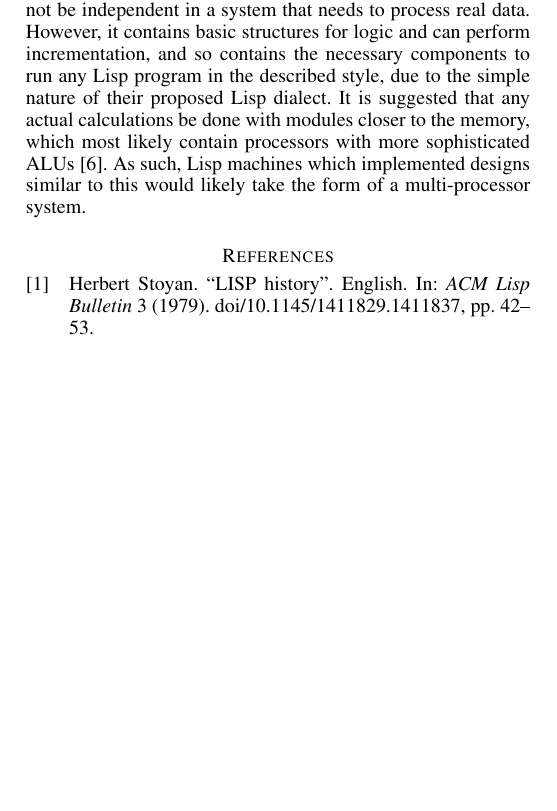
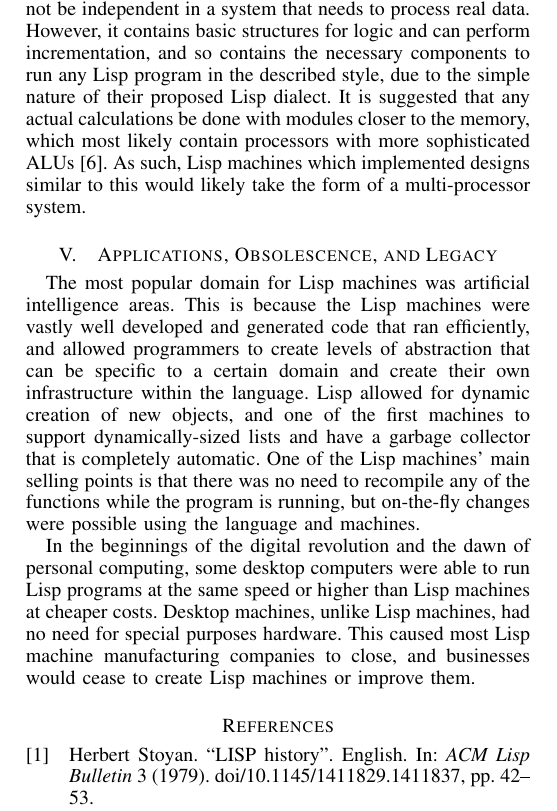
Before and after one commit to DomTheDeveloper/LispMachinesTermPaper, a LaTeX paper (main.tex): part of one column of page 5 of 5 before the commit and part of one column of page 5 of 6 after it, cut so that both start at the same text, the shorter picture padded with empty space. Compiled offline with pdfLaTeX.

Commit message:
legacy section

```diff
--- a/main.tex
+++ b/main.tex
@@ -640,6 +643,12 @@ In their paper, the authors propose that by combining these two ideas, an effici
 A physical layout was given for this processor, wherein the evaluator and storage manager exist in the form of microcode implemented on read-only memory with a register above each functioning as a form of program counter. Above these are the registers for each unit connected by a bus to transfer information between them. The input connections are supplied on the left and output connections supplied on the right \cite{ss}. A diagram representing the layout of their processor is displayed in figure 2.
 
 As noted by Steele and Sussman, their processor does not include a meaningful arithmetic logic unit (ALU), and so can not be independent in a system that needs to process real data. However, it contains basic structures for logic and can perform incrementation, and so contains the necessary components to run any Lisp program in the described style, due to the simple nature of their proposed Lisp dialect. It is suggested that any actual calculations be done with modules closer to the memory, which most likely contain processors with more sophisticated ALUs \cite{ss}. As such, Lisp machines which implemented designs similar to this would likely take the form of a multi-processor system.
+
+\section{Applications, Obsolescence, and Legacy}
+The most popular domain for Lisp machines was  artificial intelligence areas.  This is because the Lisp machines were vastly well developed and generated code that ran efficiently, and allowed programmers to create levels of abstraction that can be specific to a certain domain and create their own infrastructure within the language. Lisp allowed for dynamic creation of new objects, and one of the first machines to support dynamically-sized lists and have a garbage collector that is completely automatic. One of the Lisp machines' main selling points is that there was no need to recompile any of the functions while the program is running, but on-the-fly changes were possible using the language and machines.
+
+In the beginnings of the digital revolution and the dawn of personal computing, some desktop computers were able to run Lisp programs at the same speed or higher than Lisp machines at cheaper costs. Desktop machines, unlike Lisp machines, had no need for special purposes hardware. This caused most Lisp machine manufacturing companies to close, and businesses would cease to create Lisp machines or improve them.
+
 % needed in second column of first page if using \IEEEpubid
 %\IEEEpubidadjcol
 
```
Also changed, not shown: main.pdf, main.tex (5 more changed lines). Lines whose indentation alone changed are shown as unchanged.
